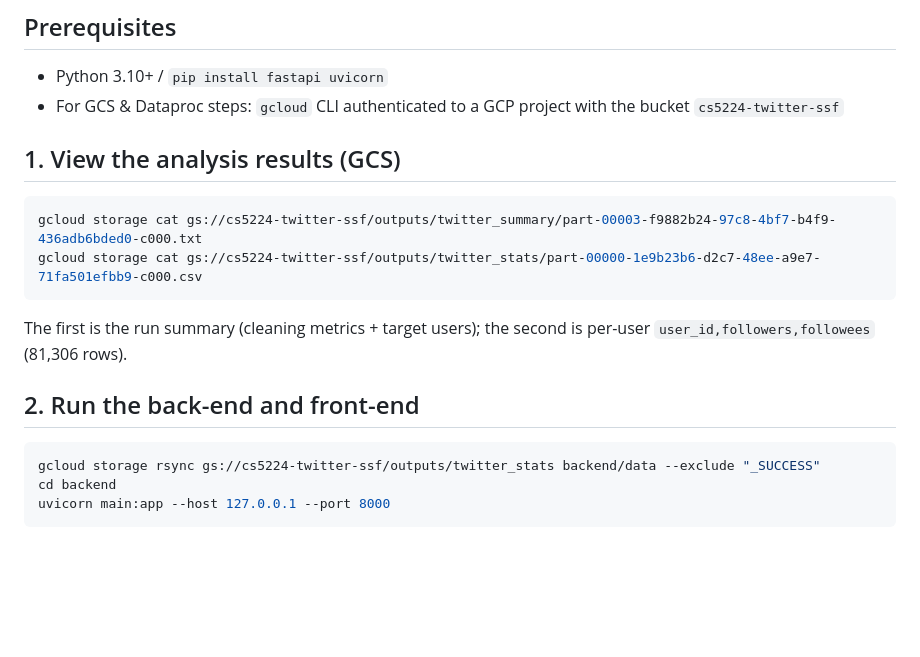
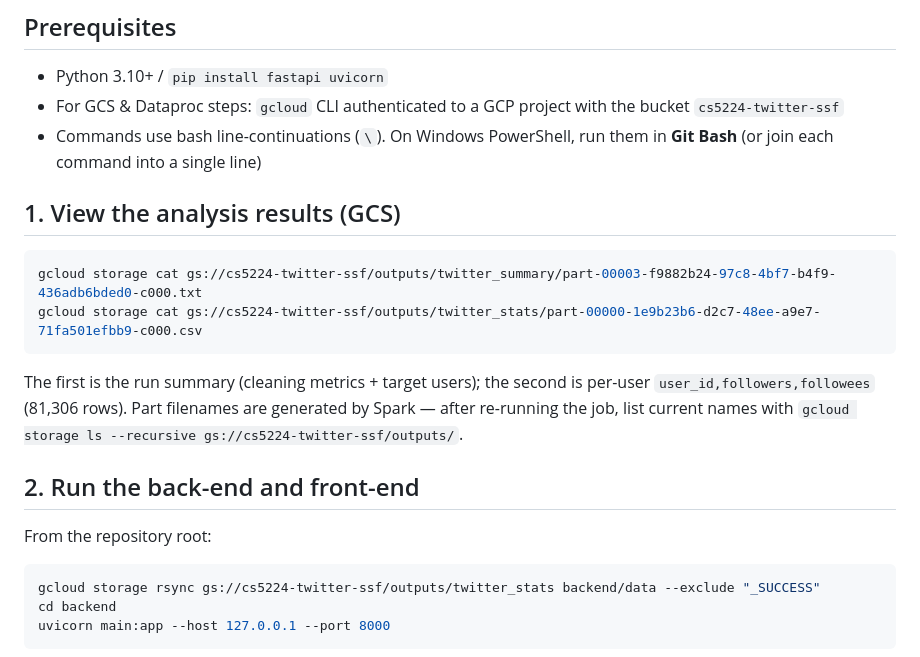
Before and after one commit to CharleyFreshman/CS5224_Lab2, a Markdown page: README.md, the part around the change. Drawn GitHub-style; blank space fills up the shorter version.

Commit message:
README: PowerShell/bash compatibility note, ls hint for part filenames, root-dir context

````diff
--- a/README.md
+++ b/README.md
@@ -22,6 +22,7 @@
 
 - Python 3.10+ / `pip install fastapi uvicorn`
 - For GCS & Dataproc steps: `gcloud` CLI authenticated to a GCP project with the bucket `cs5224-twitter-ssf`
+- Commands use bash line-continuations (`\`). On Windows PowerShell, run them in **Git Bash** (or join each command into a single line)
 
 ## 1. View the analysis results (GCS)
 
@@ -30,9 +31,11 @@ gcloud storage cat gs://cs5224-twitter-ssf/outputs/twitter_summary/part-00003-f9
 gcloud storage cat gs://cs5224-twitter-ssf/outputs/twitter_stats/part-00000-1e9b23b6-d2c7-48ee-a9e7-71fa501efbb9-c000.csv
 ```
 
-The first is the run summary (cleaning metrics + target users); the second is per-user `user_id,followers,followees` (81,306 rows).
+The first is the run summary (cleaning metrics + target users); the second is per-user `user_id,followers,followees` (81,306 rows). Part filenames are generated by Spark — after re-running the job, list current names with `gcloud storage ls --recursive gs://cs5224-twitter-ssf/outputs/`.
 
 ## 2. Run the back-end and front-end
+
+From the repository root:
 
 ```bash
 gcloud storage rsync gs://cs5224-twitter-ssf/outputs/twitter_stats backend/data --exclude "_SUCCESS"
````
